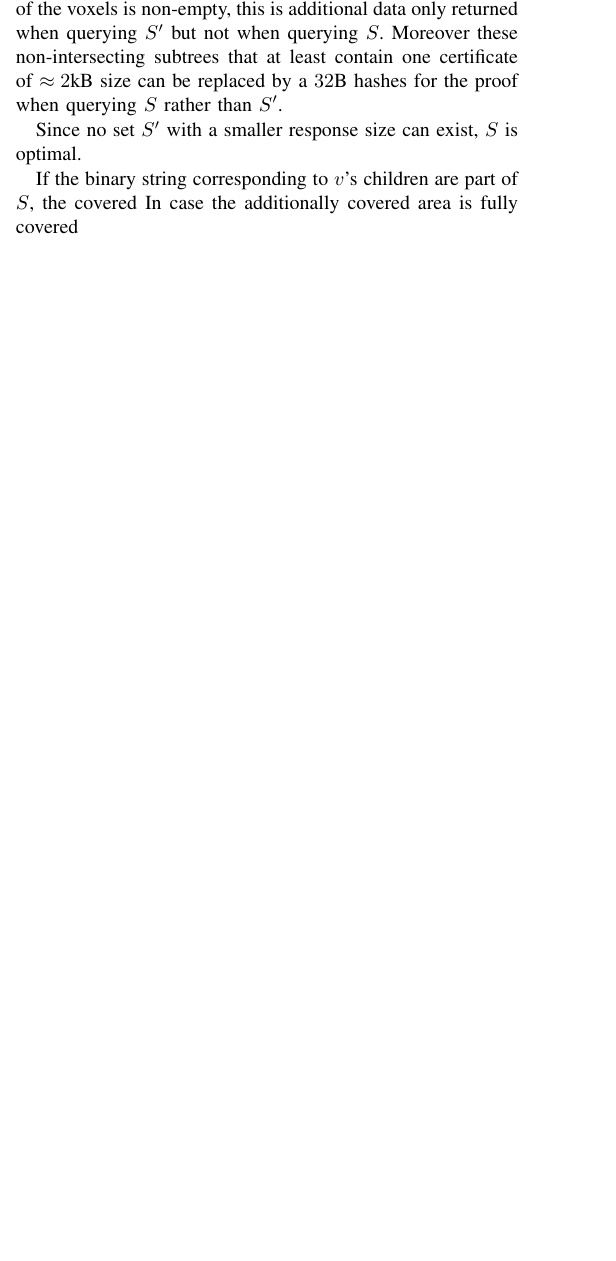
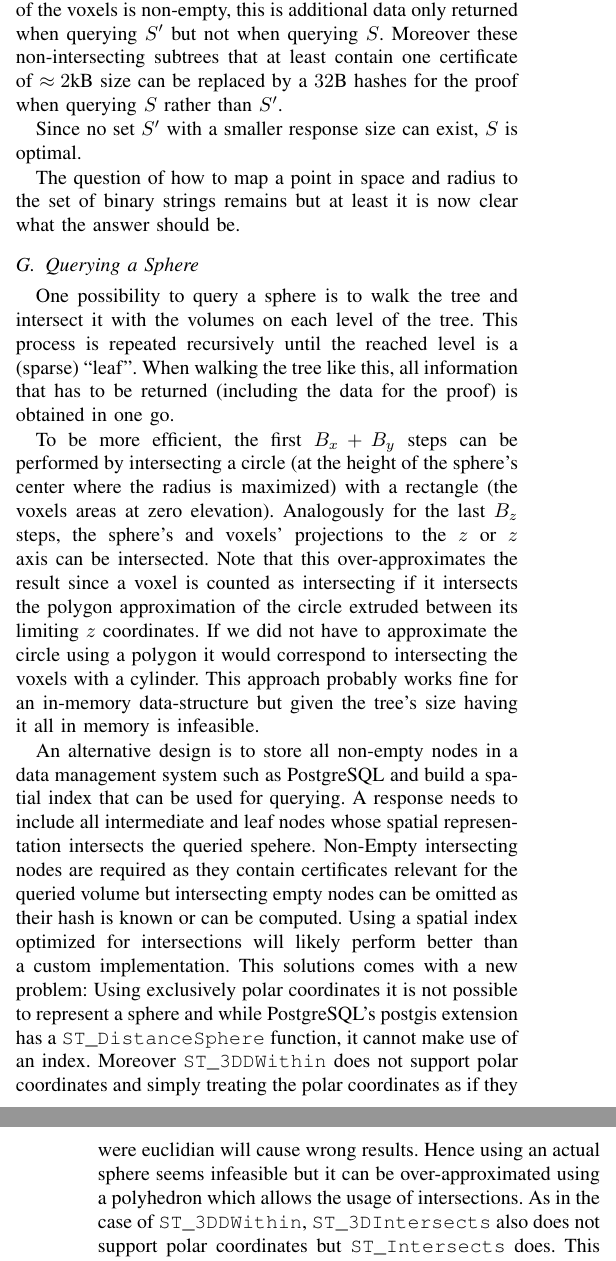
Before and after one commit to netsec-ethz/geopki, a LaTeX paper (geopki.tex): part of one column of page 4 of 6 before the commit and two parts of the columns of pages 4 and 5 of 7 after it, the two joined at a grey line, cut so that both start at the same text, the shorter picture padded with empty space. Compiled offline with pdfLaTeX.

Commit message:
Add Querying a Sphere section

```diff
--- a/geopki.tex
+++ b/geopki.tex
@@ -449,5 +449,27 @@ Moreover these non-intersecting subtrees that at least contain one certificate o
 
 Since no set $S'$ with a smaller response size can exist, $S$ is optimal.
 
-If the binary string corresponding to $v$'s children are part of $S$, the covered
-In case the additionally covered area is fully covered
+The question of how to map a point in space and radius to the set of binary strings remains but at least it is now clear what the answer should be.
+
+\subsection{Querying a Sphere}
+
+One possibility to query a sphere is to walk the tree and intersect it with the volumes on each level of the tree.
+This process is repeated recursively until the reached level is a (sparse) ``leaf''.
+When walking the tree like this, all information that has to be returned (including the data for the proof) is obtained in one go.
+
+To be more efficient, the first $B_{x} + B_{y}$ steps can be performed by intersecting a circle (at the height of the sphere's center where the radius is maximized) with a rectangle (the voxels areas at zero elevation).
+Analogously for the last $B_z$ steps, the sphere's and voxels' projections to the $z$ or $z$ axis can be intersected.
+Note that this over-approximates the result since a voxel is counted as intersecting if it intersects the polygon approximation of the circle extruded between its limiting $z$ coordinates.
+If we did not have to approximate the circle using a polygon it would correspond to intersecting the voxels with a cylinder.
+This approach probably works fine for an in-memory data-structure but given the tree's size having it all in memory is infeasible.
+
+An alternative design is to store all non-empty nodes in a data management system such as PostgreSQL and build a spatial index that can be used for querying.
+A response needs to include all intermediate and leaf nodes whose spatial representation intersects the queried spehere.
+Non-Empty intersecting nodes are required as they contain certificates relevant for the queried volume but intersecting empty nodes can be omitted as their hash is known or can be computed.
+Using a spatial index optimized for intersections will likely perform better than a custom implementation.
+This solutions comes with a new problem:
+Using exclusively polar coordinates it is not possible to represent a sphere and while PostgreSQL's postgis extension has a \texttt{ST\_DistanceSphere} function, it cannot make use of an index.
+Moreover \texttt{ST\_3DDWithin} does not support polar coordinates and simply treating the polar coordinates as if they were euclidian will cause wrong results.
+Hence using an actual sphere seems infeasible but it can be over-approximated using a polyhedron which allows the usage of intersections.
+As in the case of \texttt{ST\_3DDWithin}, \texttt{ST\_3DIntersects} also does not support polar coordinates but \texttt{ST\_Intersects} does.
+This enables a similar approach as previously described based on two predicates:
```
Also changed, not shown: geopki.tex (46 more changed lines).
